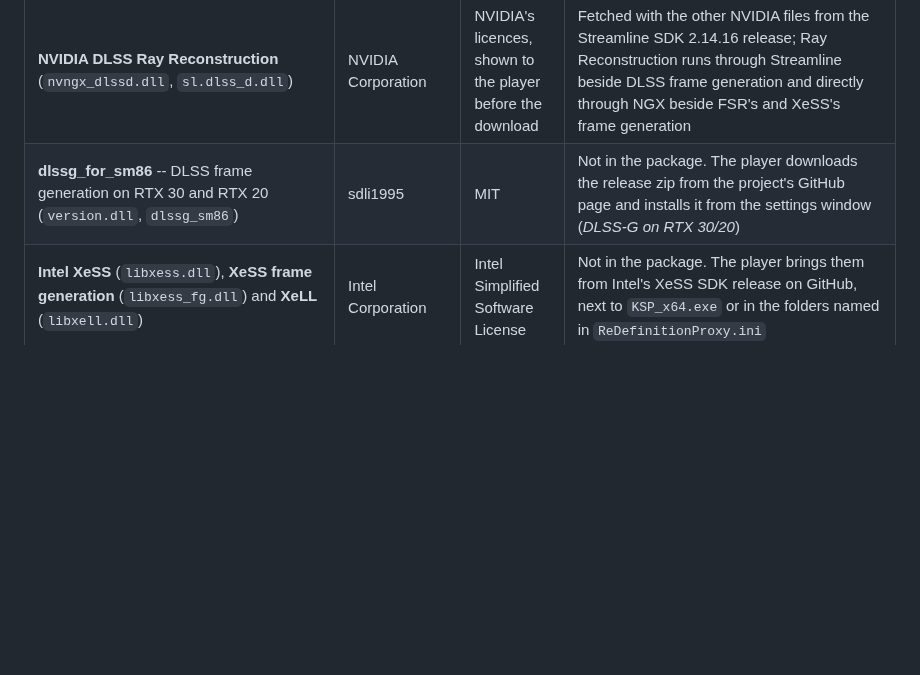
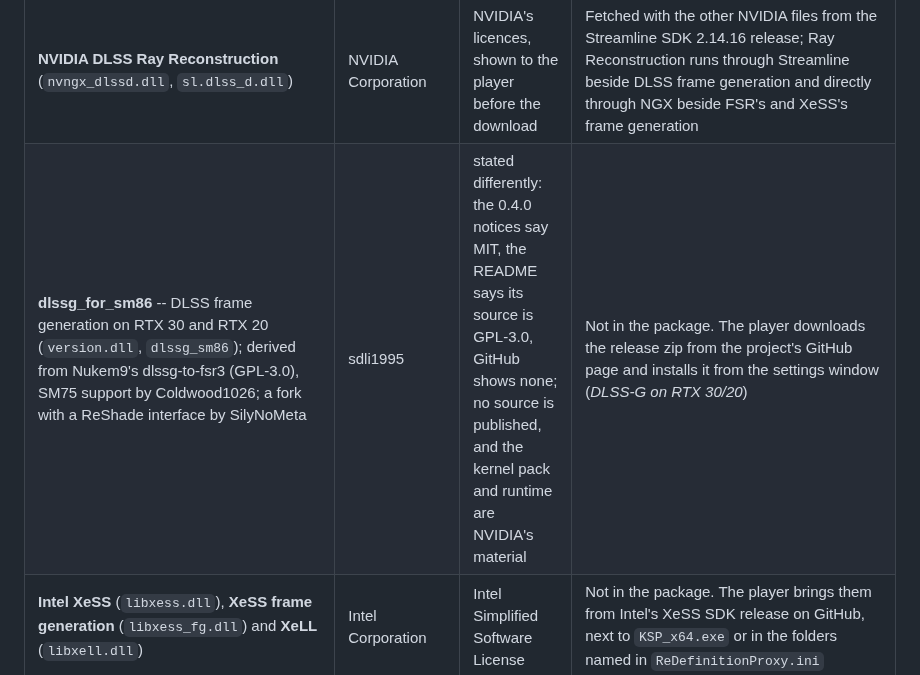
Before and after one commit to CaptainKeyboard/ReDefinition, a Markdown page: docs/credits-and-licences.md, the part around the change. Drawn GitHub-style; blank space fills up the shorter version.

Commit message:
docs(credits): dlssg_for_sm86's licence as it is stated, and the project it derives from
Co-Authored-By: Claude Sonnet 5.5 <noreply@anthropic.com>
Claude-Session: https://claude.ai/code/session_01NgMWXy5W2zFfT6Qm2QiDGt

```diff
--- a/docs/credits-and-licences.md
+++ b/docs/credits-and-licences.md
@@ -35,7 +35,7 @@ Linking Exception (see `LICENSE`).
 | **Harmony** | Andreas Pardeike (pardeike); packaged for KSP as HarmonyKSP by gotmachine, DasSkelett, HebaruSan | MIT | Patches KSP's settings dialog, the bundled mods' own settings windows (a close button), Scatterer's godray set-up (`RaymarchedGodraysRenderer.Init`), EVE's cloud renderer (the jittered projection), and PostProcessing's `UpdateSettings` (TUFX's effects split around the upscaler); follows a change made in TUFX's and Distant Object's own windows into the settings window, and sets the settings window's choices into each Distant Object settings file as Distant Object reads it; **required** (`KSPAssemblyDependency`), referenced from `000_Harmony` |
 | **NVIDIA DLSS** (`nvngx_dlss.dll`) and **DLSS frame generation** through **Streamline** (`sl.interposer.dll`, `sl.common.dll`, `sl.dlss_g.dll`, `sl.reflex.dll`, `sl.pcl.dll`, `nvngx_dlssg.dll`) | NVIDIA Corporation | NVIDIA's licences, shown to the player before the download | The player downloads them from NVIDIA's release of the Streamline SDK 2.14.16 on GitHub with *NVIDIA DLSS files* in the settings window, after accepting NVIDIA's licences; the proxy loads them from next to `KSP_x64.exe` |
 | **NVIDIA DLSS Ray Reconstruction** (`nvngx_dlssd.dll`, `sl.dlss_d.dll`) | NVIDIA Corporation | NVIDIA's licences, shown to the player before the download | Fetched with the other NVIDIA files from the Streamline SDK 2.14.16 release; Ray Reconstruction runs through Streamline beside DLSS frame generation and directly through NGX beside FSR's and XeSS's frame generation |
-| **dlssg_for_sm86** -- DLSS frame generation on RTX 30 and RTX 20 (`version.dll`, `dlssg_sm86`) | sdli1995 | MIT | Not in the package. The player downloads the release zip from the project's GitHub page and installs it from the settings window (*DLSS-G on RTX 30/20*) |
+| **dlssg_for_sm86** -- DLSS frame generation on RTX 30 and RTX 20 (`version.dll`, `dlssg_sm86`); derived from Nukem9's dlssg-to-fsr3 (GPL-3.0), SM75 support by Coldwood1026; a fork with a ReShade interface by SilyNoMeta | sdli1995 | stated differently: the 0.4.0 notices say MIT, the README says its source is GPL-3.0, GitHub shows none; no source is published, and the kernel pack and runtime are NVIDIA's material | Not in the package. The player downloads the release zip from the project's GitHub page and installs it from the settings window (*DLSS-G on RTX 30/20*) |
 | **Intel XeSS** (`libxess.dll`), **XeSS frame generation** (`libxess_fg.dll`) and **XeLL** (`libxell.dll`) | Intel Corporation | Intel Simplified Software License | Not in the package. The player brings them from Intel's XeSS SDK release on GitHub, next to `KSP_x64.exe` or in the folders named in `ReDefinitionProxy.ini` |
 | **AMD FidelityFX upscaler** (`amd_fidelityfx_upscaler_dx12.dll`) | Advanced Micro Devices | AMD's SDK licence | The player's own copy, loaded by the proxy |
 | **Kerbal Space Program** | Squad; published by Private Division | proprietary | The game; its assemblies are referenced |
```
